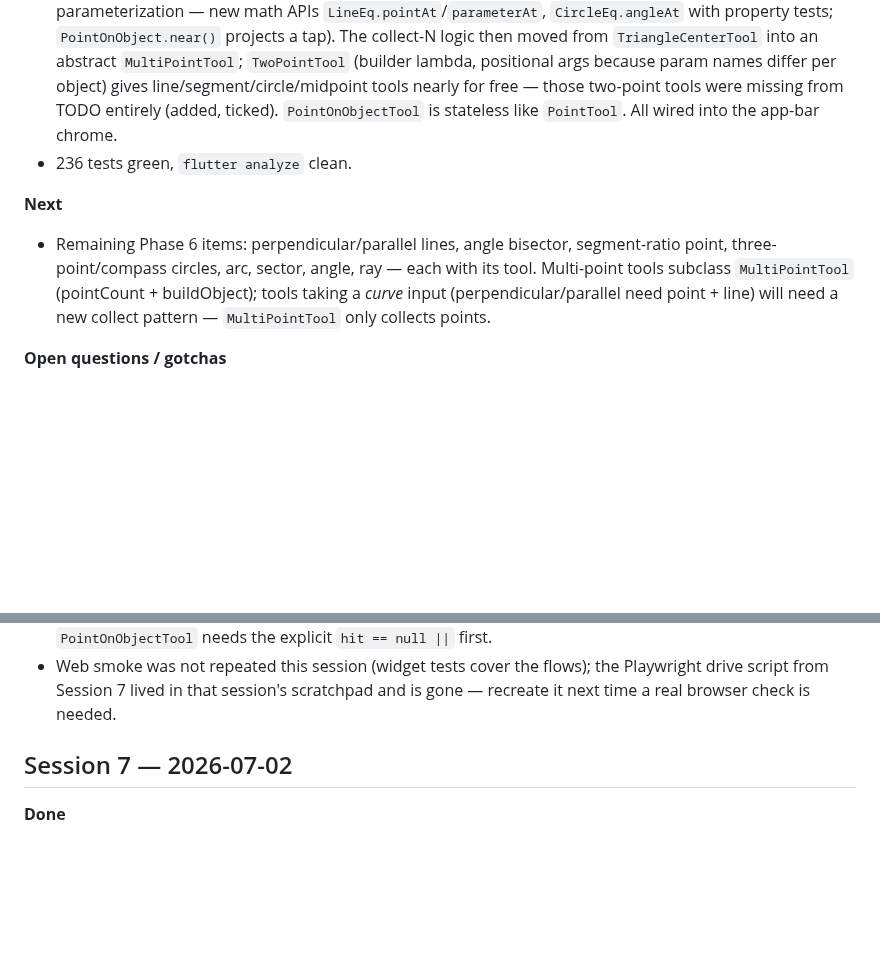
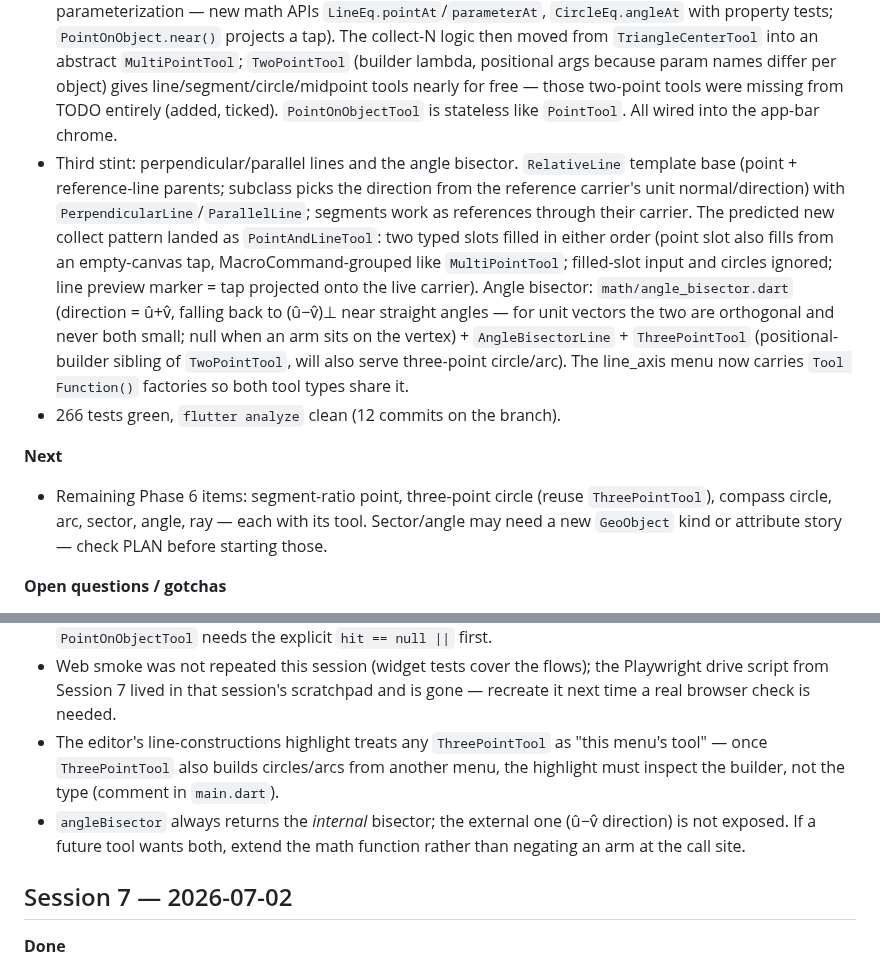
Before and after one commit to steveSuave/regula, a Markdown page: docs/STATUS.md, 2 parts joined by grey strips. Rendered like a GitHub page; blank space fills up the shorter version.

Commit message:
Phase 6: tick perpendicular/parallel + angle bisector in TODO, extend Session 8 STATUS
Co-Authored-By: Claude Fable 5 <noreply@anthropic.com>

```diff
--- a/docs/STATUS.md
+++ b/docs/STATUS.md
@@ -13,10 +13,11 @@ Write a fresh entry at the end of every session, before stopping. Do not edit ol
 - First multi-input tool, so the supporting machinery landed with it: taps on existing points collect them (duplicates ignored), taps elsewhere create free points held privately until the third vertex, then everything commits as one `MacroCommand` (single undo unit). `ToolInputPreview` (domain) exposes collected positions; `GeometryPainter` draws dot+ring markers for them; minimal app-bar `PopupMenuButton` activates each center kind.
 - New safety net: undo/redo and `constructionProvider.replace` now call `ToolNotifier.resetInProgress()` — without it, undoing a collected parent mid-collection made the eventual commit throw (`Construction.add`: parent not in construction). Covered by provider + widget tests.
 - Second stint, same session: `PointOnObject` (stores a fixed parameter in the curve's *analytic* parameterization — new math APIs `LineEq.pointAt`/`parameterAt`, `CircleEq.angleAt` with property tests; `PointOnObject.near()` projects a tap). The collect-N logic then moved from `TriangleCenterTool` into an abstract `MultiPointTool`; `TwoPointTool` (builder lambda, positional args because param names differ per object) gives line/segment/circle/midpoint tools nearly for free — those two-point tools were missing from TODO entirely (added, ticked). `PointOnObjectTool` is stateless like `PointTool`. All wired into the app-bar chrome.
-- 236 tests green, `flutter analyze` clean.
+- Third stint: perpendicular/parallel lines and the angle bisector. `RelativeLine` template base (point + reference-line parents; subclass picks the direction from the reference carrier's unit normal/direction) with `PerpendicularLine`/`ParallelLine`; segments work as references through their carrier. The predicted new collect pattern landed as `PointAndLineTool`: two typed slots filled in either order (point slot also fills from an empty-canvas tap, MacroCommand-grouped like `MultiPointTool`; filled-slot input and circles ignored; line preview marker = tap projected onto the live carrier). Angle bisector: `math/angle_bisector.dart` (direction = û+v̂, falling back to (û−v̂)⊥ near straight angles — for unit vectors the two are orthogonal and never both small; null when an arm sits on the vertex) + `AngleBisectorLine` + `ThreePointTool` (positional-builder sibling of `TwoPointTool`, will also serve three-point circle/arc). The line_axis menu now carries `Tool Function()` factories so both tool types share it.
+- 266 tests green, `flutter analyze` clean (12 commits on the branch).
 
 **Next**
-- Remaining Phase 6 items: perpendicular/parallel lines, angle bisector, segment-ratio point, three-point/compass circles, arc, sector, angle, ray — each with its tool. Multi-point tools subclass `MultiPointTool` (pointCount + buildObject); tools taking a *curve* input (perpendicular/parallel need point + line) will need a new collect pattern — `MultiPointTool` only collects points.
+- Remaining Phase 6 items: segment-ratio point, three-point circle (reuse `ThreePointTool`), compass circle, arc, sector, angle, ray — each with its tool. Sector/angle may need a new `GeoObject` kind or attribute story — check PLAN before starting those.
 
 **Open questions / gotchas**
 - Constructor tear-off equality/constness is load-bearing in the editor menu (`PopupMenuItem(value: Centroid.new)` is const); the tear-offs all conform to `TriangleCenterBuilder` because extra optional params (`attributes`) don't break function-type assignability.
@@ -26,6 +27,8 @@ Write a fresh entry at the end of every session, before stopping. Do not edit ol
 - `PointOnObject`'s parameter rides the *analytic* form (LineEq anchor/direction), not the defining points: translating a line along itself leaves the constrained point in place. Deterministic and documented in the class doc — same spirit as the intersection-branch wart. Revisit only if Phase 7 manual dragging makes it feel wrong.
 - Dart flow analysis can't promote `GeoObject?` through `hit is! GeoLine && hit is! GeoCircle` — `PointOnObjectTool` needs the explicit `hit == null ||` first.
 - Web smoke was not repeated this session (widget tests cover the flows); the Playwright drive script from Session 7 lived in that session's scratchpad and is gone — recreate it next time a real browser check is needed.
+- The editor's line-constructions highlight treats any `ThreePointTool` as "this menu's tool" — once `ThreePointTool` also builds circles/arcs from another menu, the highlight must inspect the builder, not the type (comment in `main.dart`).
+- `angleBisector` always returns the *internal* bisector; the external one (û−v̂ direction) is not exposed. If a future tool wants both, extend the math function rather than negating an arm at the call site.
 
 ## Session 7 — 2026-07-02
 
```
Also changed, not shown: docs/TODO.md (+2 -2 lines).
